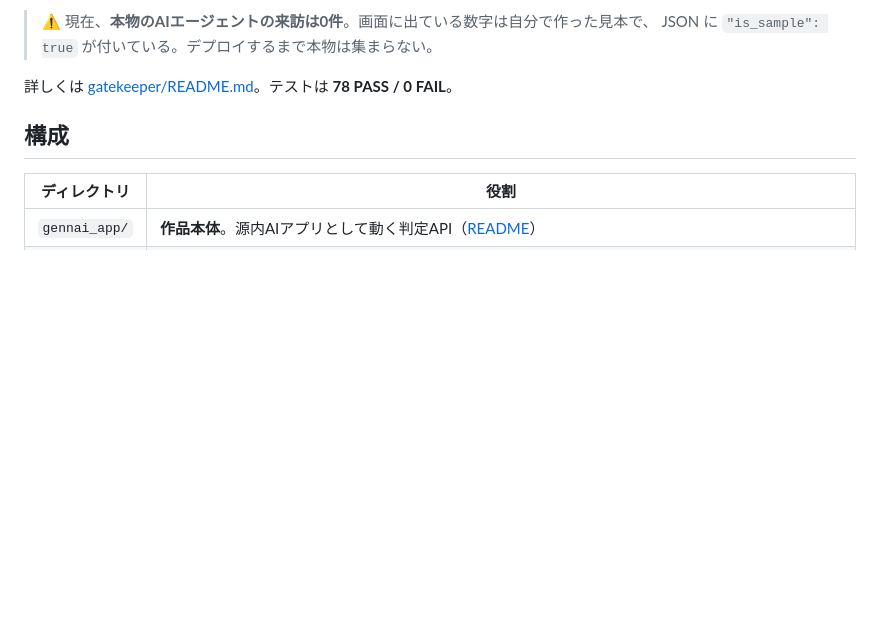
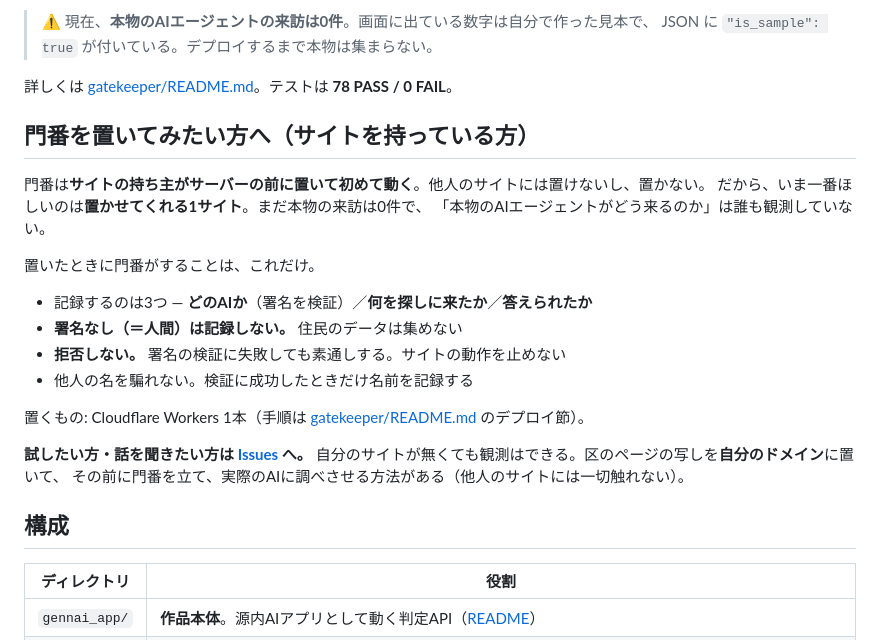
Before and after one commit to shoujiki-panman/aidoku, a Markdown page: README.md, the part around the change. Drawn GitHub-style; blank space fills up the shorter version.

Commit message:
docs: 門番を置いてみたい人への入口をREADMEに足す
LTで「置かせてくれる区を探しています」と言う以上、URLを見に来た人が
「何をするものか・何を記録するか・どうやって置くか」に辿り着ける必要がある。
既存の門番の節は仕組みの説明で、置く側への誘いと入口が無かった。

記述はすべて実物に基づく:
- 記録3項目 / 署名なしは記録しない / 拒否しない / 名を騙れない → gatekeeper/worker.mjs
- 他人のサイトには置けない・来訪0件 → plans/gatekeeper-direction.md

コードは変更なし。

Co-Authored-By: Claude Opus 5 <noreply@anthropic.com>

```diff
--- a/README.md
+++ b/README.md
@@ -73,6 +73,25 @@ Claude Code が無い環境では、23区の実測結果のみ返ります。
 > JSON に `"is_sample": true` が付いている。デプロイするまで本物は集まらない。
 
 詳しくは [gatekeeper/README.md](gatekeeper/README.md)。テストは **78 PASS / 0 FAIL**。
+
+## 門番を置いてみたい方へ（サイトを持っている方）
+
+門番は**サイトの持ち主がサーバーの前に置いて初めて動く**。他人のサイトには置けないし、置かない。
+だから、いま一番ほしいのは**置かせてくれる1サイト**。まだ本物の来訪は0件で、
+「本物のAIエージェントがどう来るのか」は誰も観測していない。
+
+置いたときに門番がすることは、これだけ。
+
+- 記録するのは3つ — **どのAIか**（署名を検証）／**何を探しに来たか**／**答えられたか**
+- **署名なし（＝人間）は記録しない。** 住民のデータは集めない
+- **拒否しない。** 署名の検証に失敗しても素通しする。サイトの動作を止めない
+- 他人の名を騙れない。検証に成功したときだけ名前を記録する
+
+置くもの: Cloudflare Workers 1本（手順は [gatekeeper/README.md](gatekeeper/README.md) のデプロイ節）。
+
+**試したい方・話を聞きたい方は [Issues](https://github.com/shoujiki-panman/aidoku/issues) へ。**
+自分のサイトが無くても観測はできる。区のページの写しを**自分のドメイン**に置いて、
+その前に門番を立て、実際のAIに調べさせる方法がある（他人のサイトには一切触れない）。
 
 ## 構成
 
```
